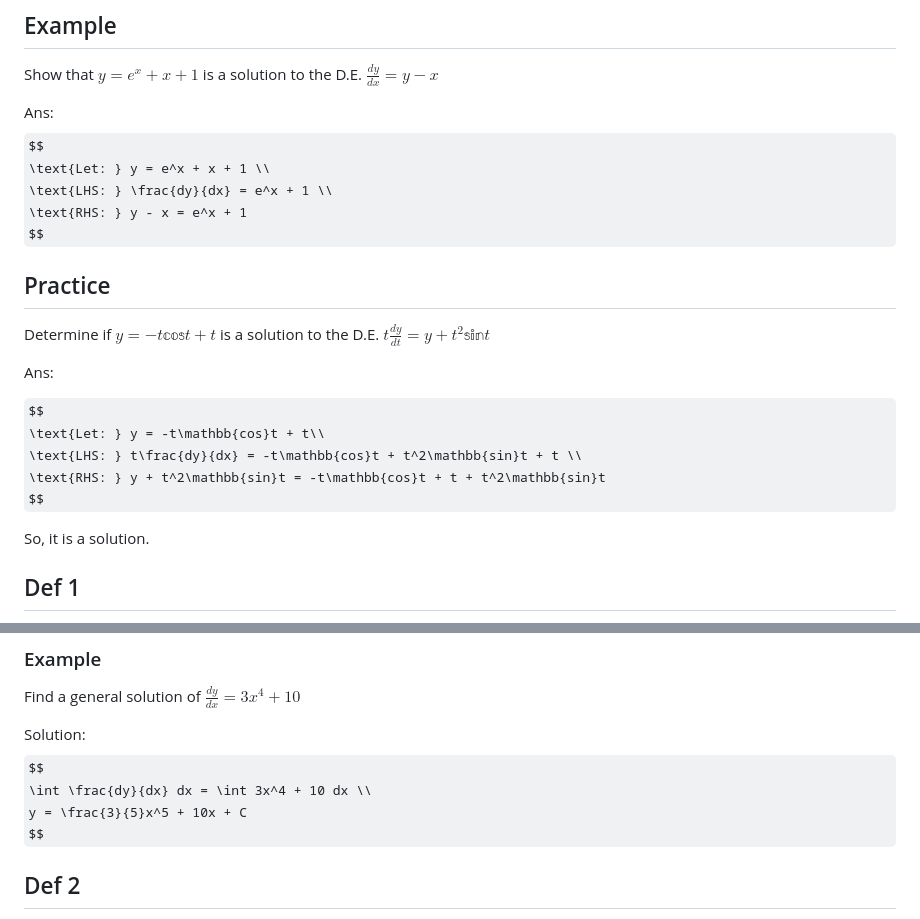
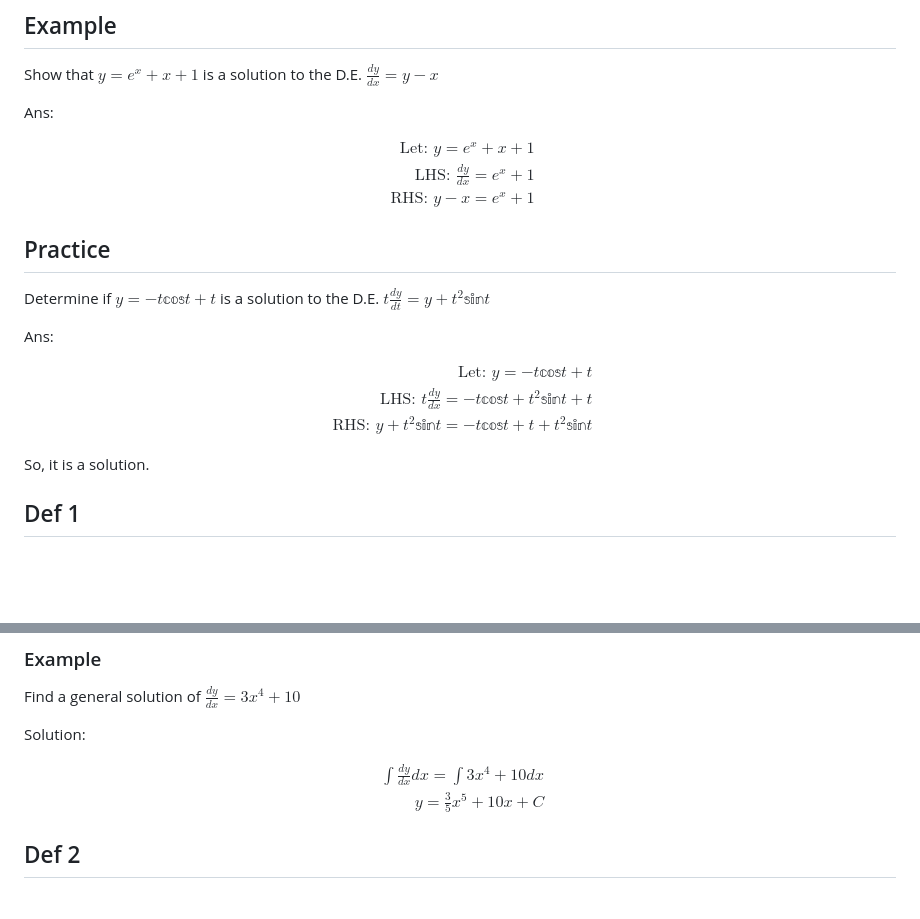
Before and after one commit to wzx1237/lecture-notes, a Markdown page: Basic Math/differential equation.md, 2 parts joined by grey strips. Rendered like a GitHub page; some formulas as TeX source; blank space fills up the shorter version.

Commit message:
fix the bug

```diff
--- a/Basic Math/differential equation.md
+++ b/Basic Math/differential equation.md
@@ -9,10 +9,13 @@ where $a_0(x), ..., a_n(x)$ and $b(x)$ are arbitrary differentiable functions th
 Show that $y = e^x + x + 1$ is a solution to the D.E. $\frac{dy}{dx} = y - x$
 
 Ans:
+
 $$
+\begin{aligned}
 \text{Let: } y = e^x + x + 1 \\
 \text{LHS: } \frac{dy}{dx} = e^x + 1 \\
 \text{RHS: } y - x = e^x + 1
+\end{aligned}
 $$
 
 ## Practice
@@ -21,9 +24,11 @@ Determine if $y = -t\mathbb{cos}t + t$ is a solution to the D.E. $t\frac{dy}{dt}
 Ans:
 
 $$
+\begin{aligned}
 \text{Let: } y = -t\mathbb{cos}t + t\\
 \text{LHS: } t\frac{dy}{dx} = -t\mathbb{cos}t + t^2\mathbb{sin}t + t \\
 \text{RHS: } y + t^2\mathbb{sin}t = -t\mathbb{cos}t + t + t^2\mathbb{sin}t
+\end{aligned}
 $$
 
 So, it is a solution.
@@ -37,9 +42,12 @@ Given a 1st-order linear D.E. in **explicit form** $\frac{dy}{dt} = f(t)$ (no $y
 Find a general solution of $\frac{dy}{dx} = 3x^4 + 10$
 
 Solution:
+
 $$
+\begin{aligned}
 \int \frac{dy}{dx} dx = \int 3x^4 + 10 dx \\
 y = \frac{3}{5}x^5 + 10x + C
+\end{aligned}
 $$
 
 ## Def 2
```
Also changed, not shown: other parts of Basic Math/differential equation.md (+1 -1 lines).
